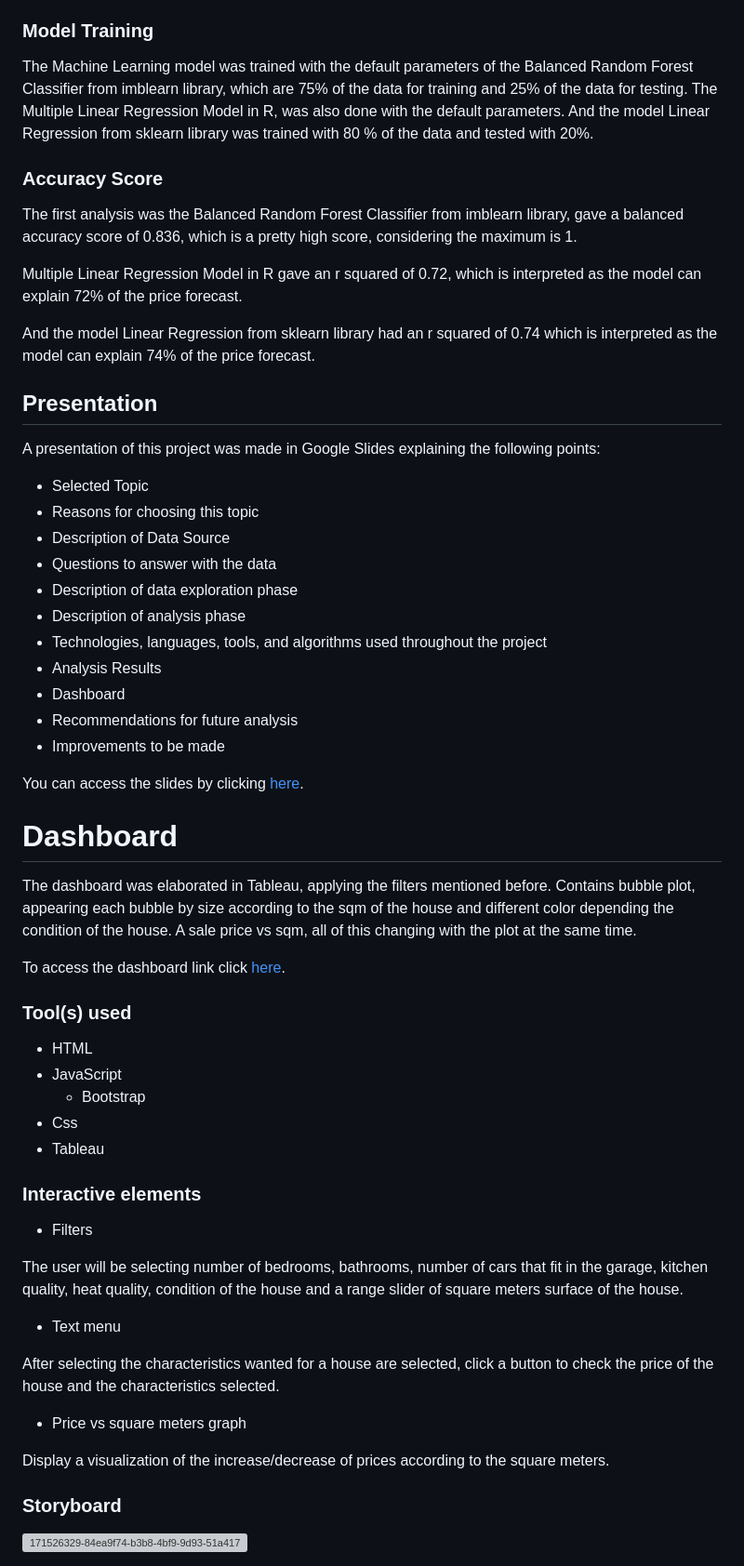
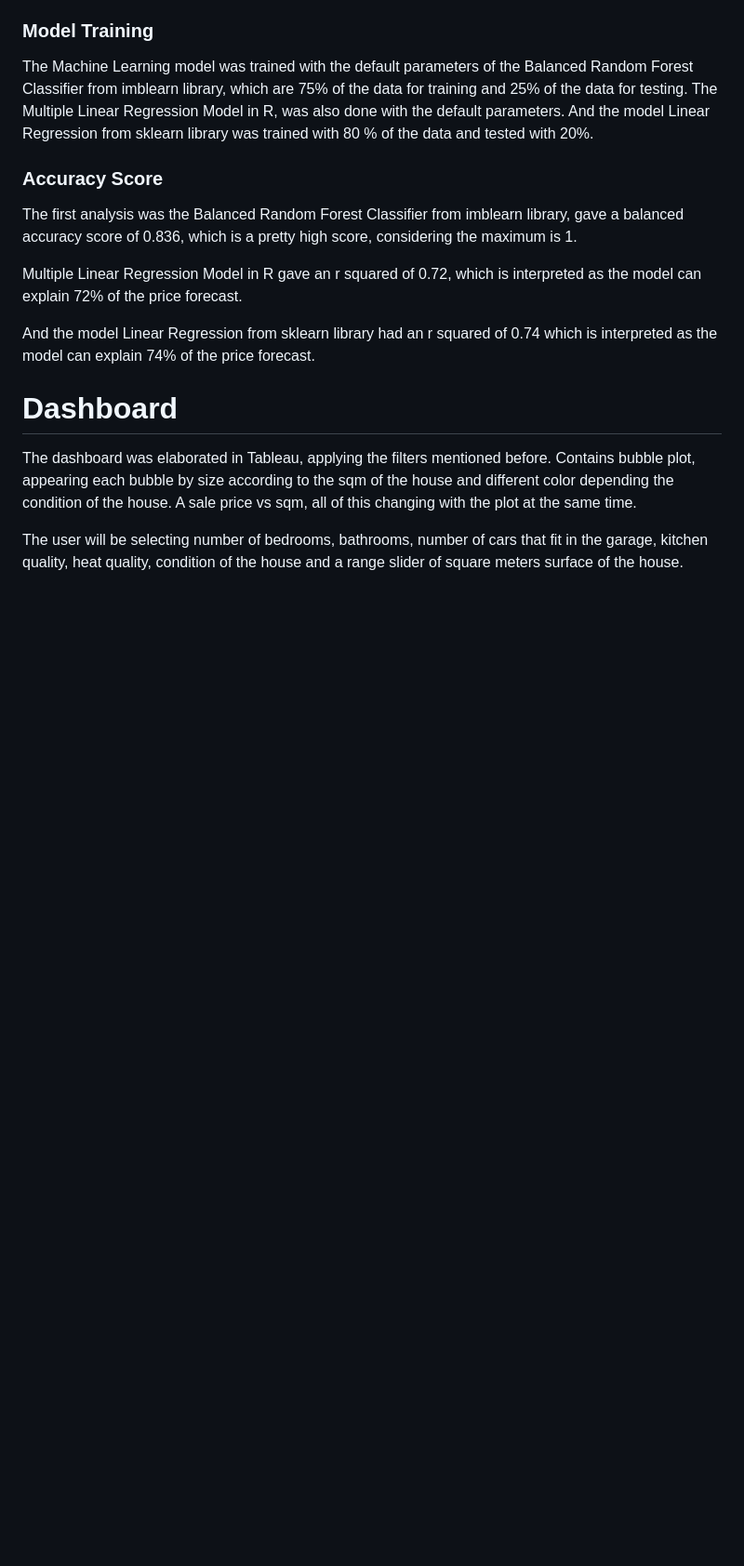
Before and after one commit to NikhilAgrawal12/House_Price_Prediction, a Markdown page: README.md, the part around one of its changes. Shown at 93% size. Rendered like a GitHub page; blank space fills up the shorter version; grey boxes are pictures that could not be loaded.

```diff
--- a/README.md
+++ b/README.md
@@ -127,47 +79,10 @@ The first analysis was the Balanced Random Forest Classifier from imblearn libra
 
 And the model Linear Regression from sklearn library had an r squared of 0.74 which is interpreted as the model can explain 74% of the price forecast.
 
-## Presentation
-A presentation of this project was made in Google Slides explaining the following points:
-- Selected Topic
-- Reasons for choosing this topic
-- Description of Data Source
-- Questions to answer with the data
-- Description of data exploration phase
-- Description of analysis phase
-- Technologies, languages, tools, and algorithms used throughout the project
-- Analysis Results
-- Dashboard
-- Recommendations for future analysis
-- Improvements to be made
-
-You can access the slides by clicking [here](https://docs.google.com/presentation/d/10Qn2gBFz0FcY4KZFFshbPOlhxJnvqyFBW7iNMLnvhw0/edit?usp=sharing).
 
 # Dashboard
 
 The dashboard was elaborated in Tableau, applying the filters mentioned before. Contains bubble plot, appearing each bubble by size according to the sqm of the house and different color depending the condition of the house. A sale price vs sqm, all of this changing with the plot at the same time.
 
-To access the dashboard link click [here](https://yempi.github.io/house-pricing/index.html).
-
-### Tool(s) used
-- HTML
-- JavaScript
-  - Bootstrap
-- Css
-- Tableau
-
-### Interactive elements
-- Filters
 
 The user will be selecting number of bedrooms, bathrooms, number of cars that fit in the garage, kitchen quality, heat quality, condition of the house and a range slider of square meters surface of the house.
-
-- Text menu
-
-After selecting the characteristics wanted for a house are selected, click a button to check the price of the house and the characteristics selected.
-
-- Price vs square meters graph
-
-Display a visualization of the increase/decrease of prices according to the square meters.
-
-### Storyboard
-<img width="990" alt="171526329-84ea9f74-b3b8-4bf9-9d93-51a41757508f" src="https://user-images.githubusercontent.com/83614893/171978537-7fe11c7e-1131-476f-bf2c-804a1daa733e.png">
```
Also changed, not shown: other parts of README.md (+2 -50 lines).
